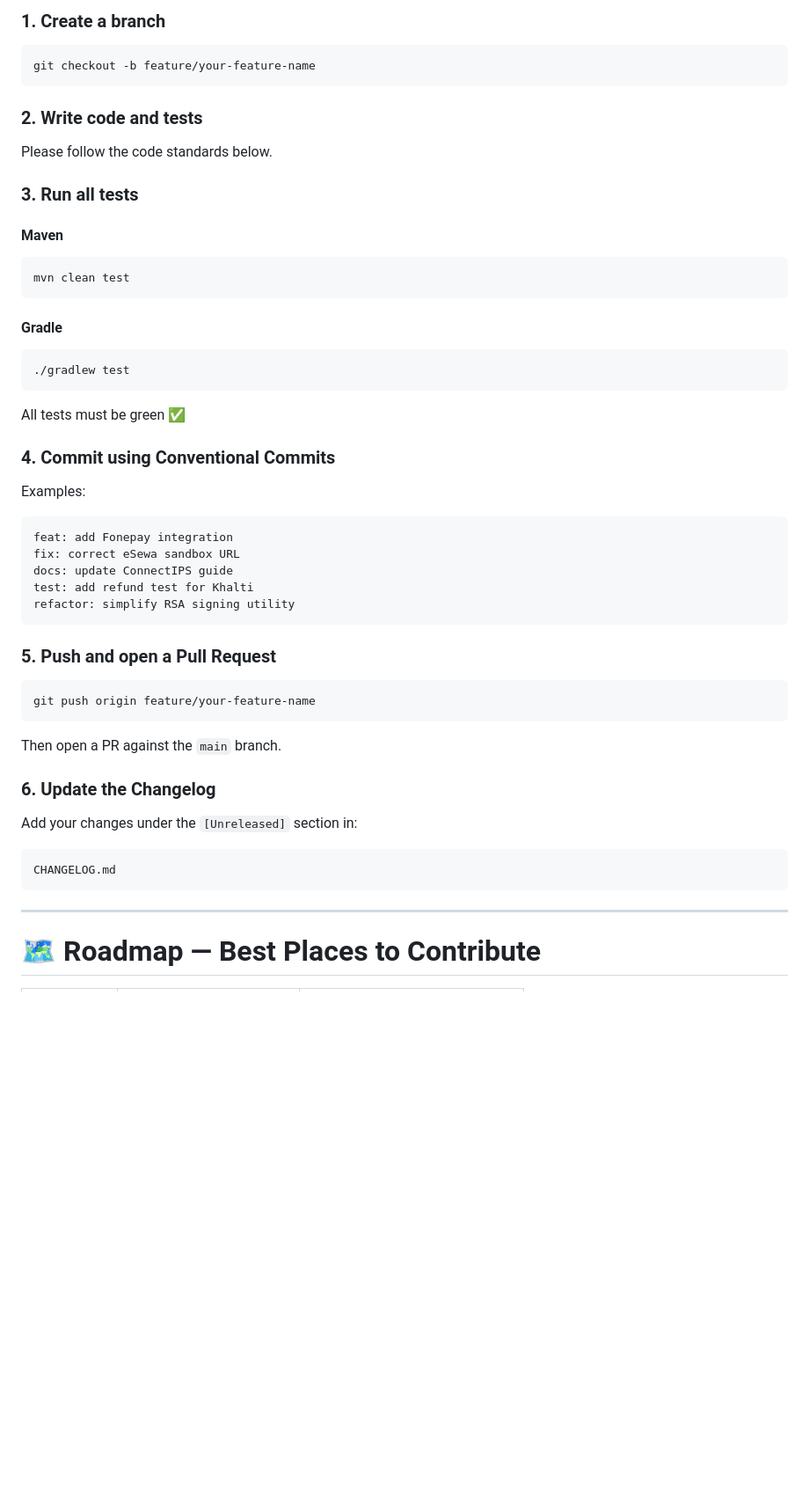
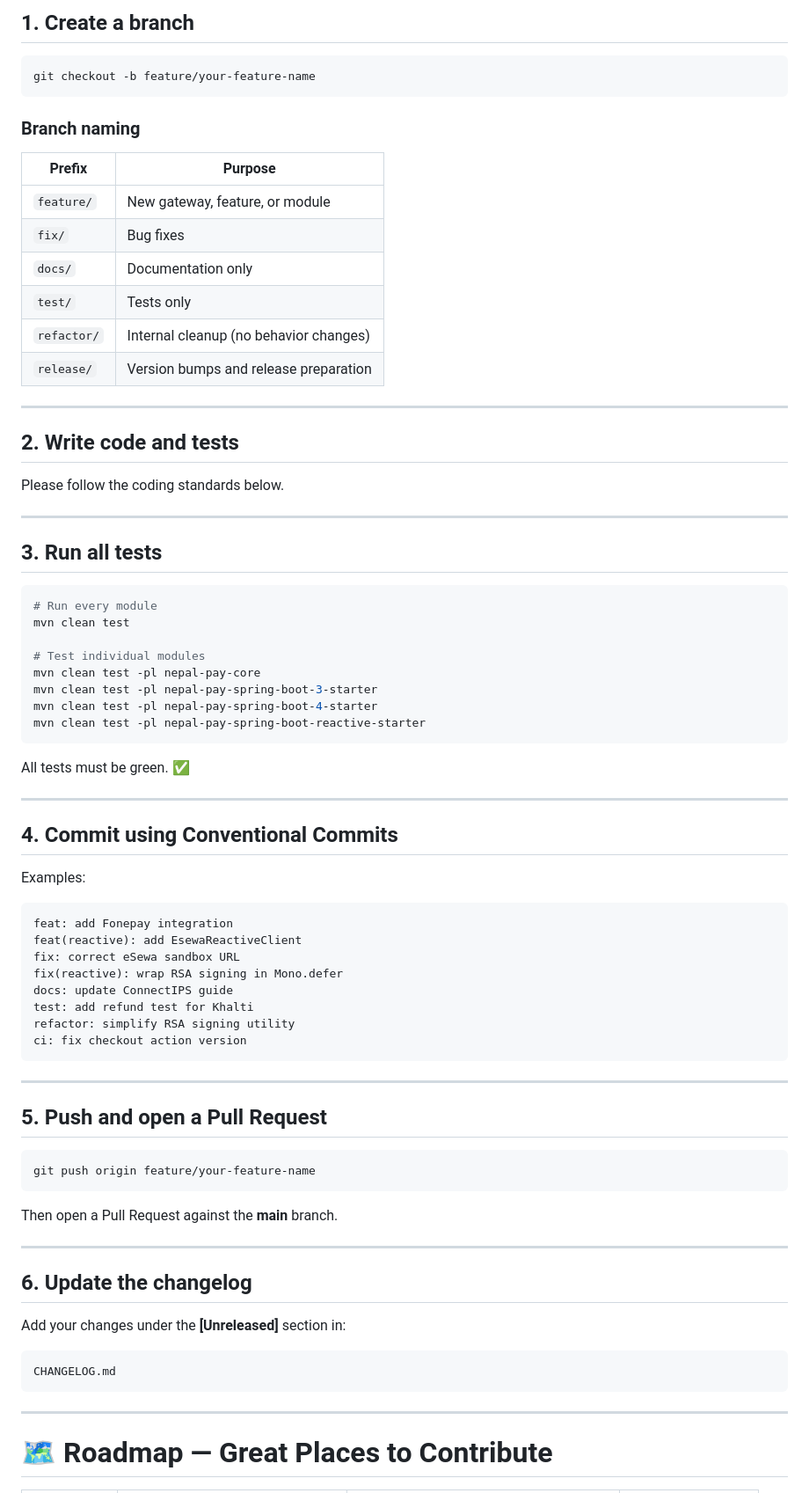
Before and after one commit to sujankim/nepal-pay-spring-boot-starter, a Markdown page: CONTRIBUTING.md, the part around one of its changes. Shown at 88% size. Drawn GitHub-style; blank space fills up the shorter version.

````diff
--- a/CONTRIBUTING.md
+++ b/CONTRIBUTING.md
@@ -71,53 +85,76 @@ Before opening a new issue:
 
-### 1. Create a branch
+## 1. Create a branch
 
 ```bash
 git checkout -b feature/your-feature-name
 ```
 
-### 2. Write code and tests
+### Branch naming
 
-Please follow the code standards below.
+| Prefix | Purpose |
+|---------|----------|
+| `feature/` | New gateway, feature, or module |
+| `fix/` | Bug fixes |
+| `docs/` | Documentation only |
+| `test/` | Tests only |
+| `refactor/` | Internal cleanup (no behavior changes) |
+| `release/` | Version bumps and release preparation |
 
-### 3. Run all tests
+---
 
-#### Maven
+## 2. Write code and tests
+
+Please follow the coding standards below.
+
+---
+
+## 3. Run all tests
 
 ```bash
+# Run every module
 mvn clean test
+
+# Test individual modules
+mvn clean test -pl nepal-pay-core
+mvn clean test -pl nepal-pay-spring-boot-3-starter
+mvn clean test -pl nepal-pay-spring-boot-4-starter
+mvn clean test -pl nepal-pay-spring-boot-reactive-starter
 ```
 
-#### Gradle
+All tests must be green. ✅
 
-```bash
-./gradlew test
-```
+---
 
-All tests must be green ✅
-
-### 4. Commit using Conventional Commits
+## 4. Commit using Conventional Commits
 
 Examples:
 
 ```text
 feat: add Fonepay integration
+feat(reactive): add EsewaReactiveClient
 fix: correct eSewa sandbox URL
+fix(reactive): wrap RSA signing in Mono.defer
 docs: update ConnectIPS guide
 test: add refund test for Khalti
 refactor: simplify RSA signing utility
+ci: fix checkout action version
 ```
 
-### 5. Push and open a Pull Request
+---
+
+## 5. Push and open a Pull Request
 
 ```bash
 git push origin feature/your-feature-name
 ```
 
-Then open a PR against the `main` branch.
+Then open a Pull Request against the **main** branch.
 
-### 6. Update the Changelog
+---
 
-Add your changes under the `[Unreleased]` section in:
+## 6. Update the changelog
+
+Add your changes under the **[Unreleased]** section in:
 
 ```text
 CHANGELOG.md
@@ -125,5 +162,5 @@ CHANGELOG.md
 
 ---
 
-# 🗺️ Roadmap — Best Places to Contribute
+# 🗺️ Roadmap — Great Places to Contribute
 
````
Also changed, not shown: other parts of CONTRIBUTING.md (+203 -54 lines).
